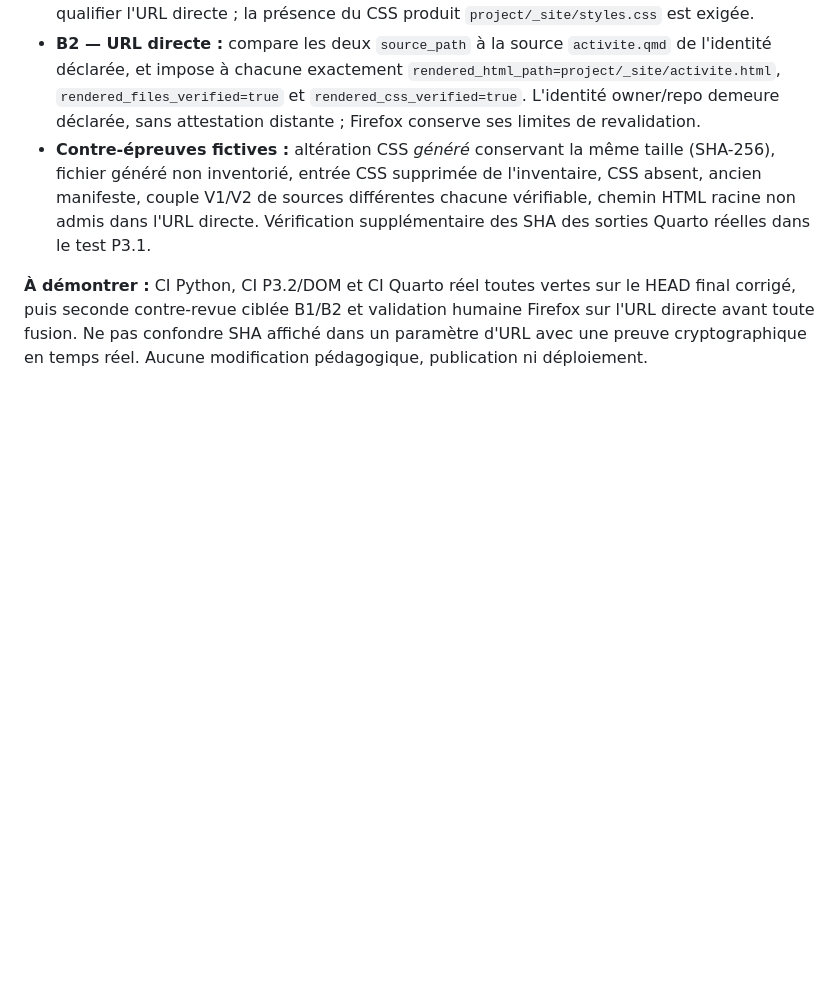
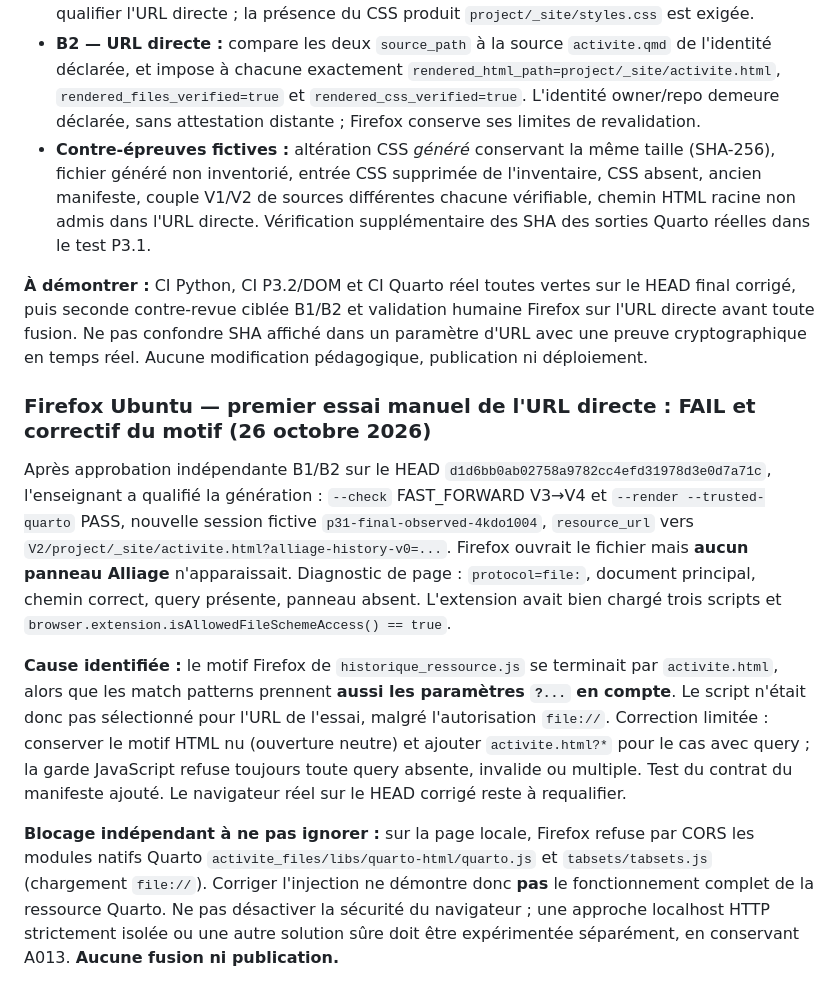
Before and after one commit to djibian/alliage, a Markdown page: docs/IMPLEMENTATION_STATE.md, the part around the change. Rendered like a GitHub page; blank space fills up the shorter version.

Commit message:
docs(status): record Firefox query mismatch root cause and outstanding Quarto CORS limitation

```diff
--- a/docs/IMPLEMENTATION_STATE.md
+++ b/docs/IMPLEMENTATION_STATE.md
@@ -297,3 +297,11 @@ Un audit indépendant du HEAD `75fde827467d66b6de4f32a1ab81cf5657ea2fd8` a concl
 - **Contre-épreuves fictives :** altération CSS _généré_ conservant la même taille (SHA-256), fichier généré non inventorié, entrée CSS supprimée de l'inventaire, CSS absent, ancien manifeste, couple V1/V2 de sources différentes chacune vérifiable, chemin HTML racine non admis dans l'URL directe. Vérification supplémentaire des SHA des sorties Quarto réelles dans le test P3.1.
 
 **À démontrer :** CI Python, CI P3.2/DOM et CI Quarto réel toutes vertes sur le HEAD final corrigé, puis seconde contre-revue ciblée B1/B2 et validation humaine Firefox sur l'URL directe avant toute fusion. Ne pas confondre SHA affiché dans un paramètre d'URL avec une preuve cryptographique en temps réel. Aucune modification pédagogique, publication ni déploiement.
+
+### Firefox Ubuntu — premier essai manuel de l'URL directe : FAIL et correctif du motif (26 octobre 2026)
+
+Après approbation indépendante B1/B2 sur le HEAD `d1d6bb0ab02758a9782cc4efd31978d3e0d7a71c`, l'enseignant a qualifié la génération : `--check` FAST_FORWARD V3→V4 et `--render --trusted-quarto` PASS, nouvelle session fictive `p31-final-observed-4kdo1004`, `resource_url` vers `V2/project/_site/activite.html?alliage-history-v0=...`. Firefox ouvrait le fichier mais **aucun panneau Alliage** n'apparaissait. Diagnostic de page : `protocol=file:`, document principal, chemin correct, query présente, panneau absent. L'extension avait bien chargé trois scripts et `browser.extension.isAllowedFileSchemeAccess() == true`.
+
+**Cause identifiée :** le motif Firefox de `historique_ressource.js` se terminait par `activite.html`, alors que les match patterns prennent **aussi les paramètres `?...` en compte**. Le script n'était donc pas sélectionné pour l'URL de l'essai, malgré l'autorisation `file://`. Correction limitée : conserver le motif HTML nu (ouverture neutre) et ajouter `activite.html?*` pour le cas avec query ; la garde JavaScript refuse toujours toute query absente, invalide ou multiple. Test du contrat du manifeste ajouté. Le navigateur réel sur le HEAD corrigé reste à requalifier.
+
+**Blocage indépendant à ne pas ignorer :** sur la page locale, Firefox refuse par CORS les modules natifs Quarto `activite_files/libs/quarto-html/quarto.js` et `tabsets/tabsets.js` (chargement `file://`). Corriger l'injection ne démontre donc **pas** le fonctionnement complet de la ressource Quarto. Ne pas désactiver la sécurité du navigateur ; une approche localhost HTTP strictement isolée ou une autre solution sûre doit être expérimentée séparément, en conservant A013. **Aucune fusion ni publication.**
```
